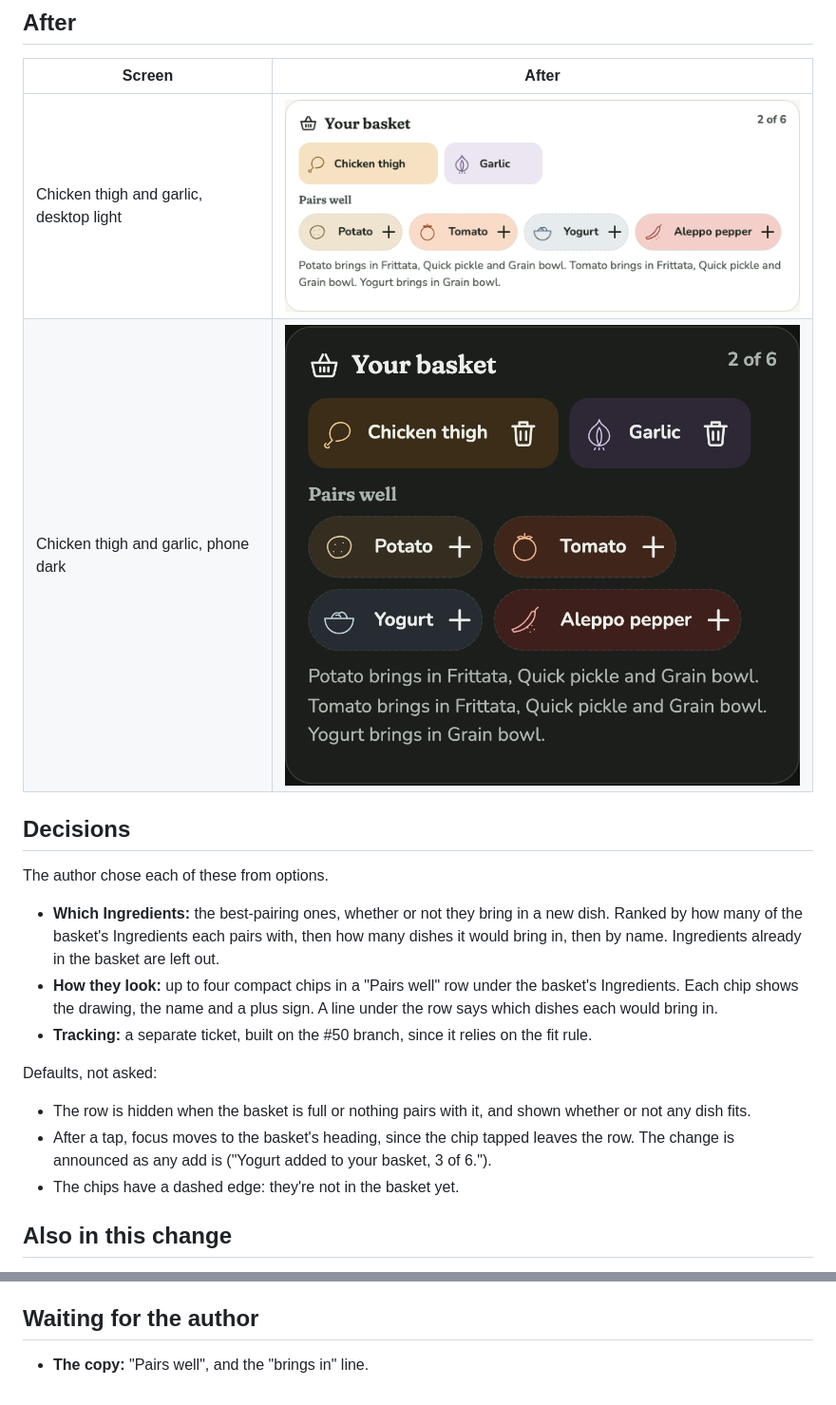
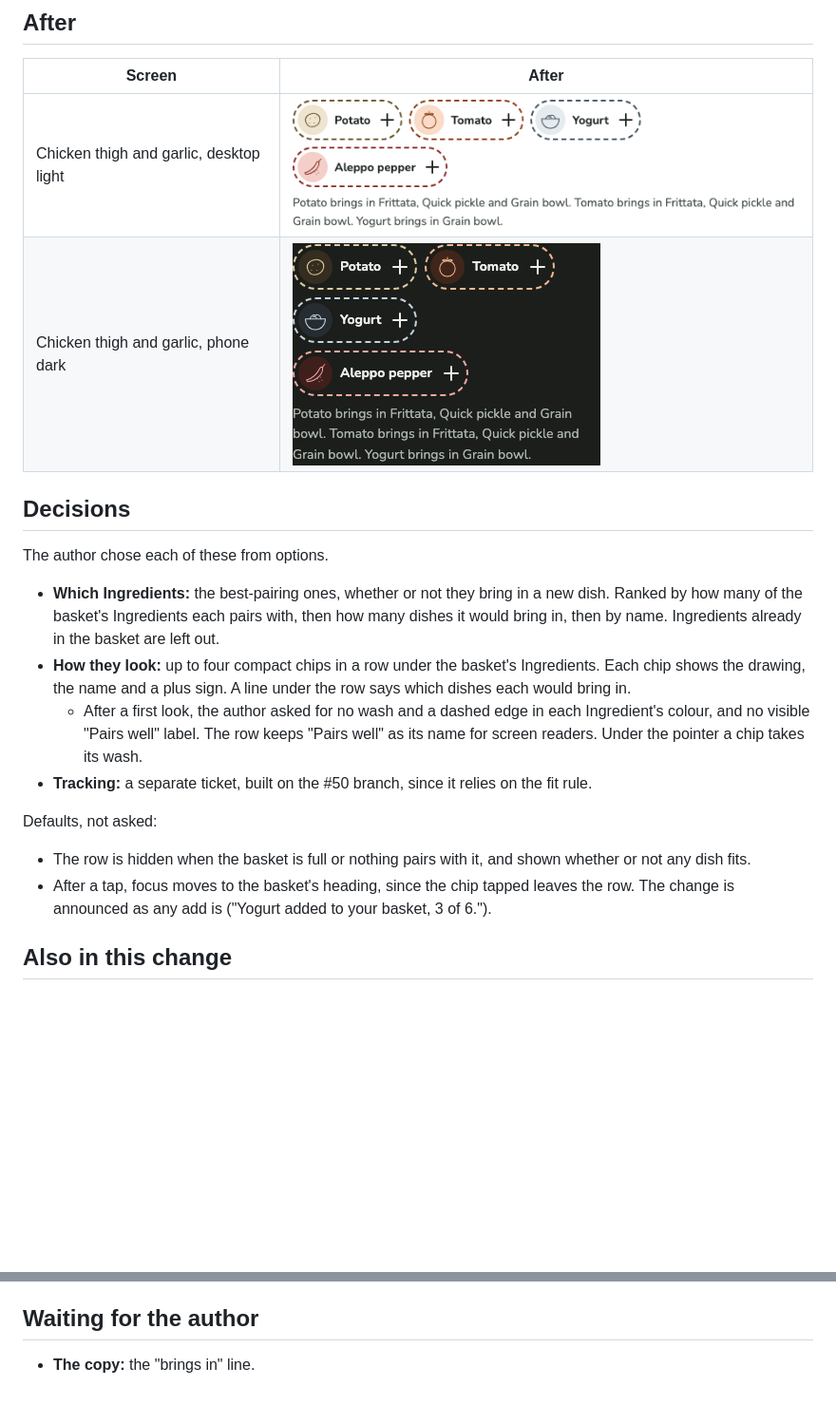
Before and after one commit to magicianmike/my-sous, a Markdown page: docs/journal/0023-pairs-well.md, 2 parts joined by grey strips. Shown at 95% size. Drawn GitHub-style; pictures changed too: docs/journal/0023-pairs-well/after-pairs-well-desktop-light.png, docs/journal/0023-pairs-well/after-pairs-well-phone-dark.png; blank space fills up the shorter version.

Commit message:
Pairs well chips: no wash, a dashed edge in the Ingredient's colour, no label (#51)
Co-Authored-By: Claude Opus 5.5 <noreply@anthropic.com>

```diff
--- a/docs/journal/0023-pairs-well.md
+++ b/docs/journal/0023-pairs-well.md
@@ -14,14 +14,14 @@ Ticket: #51 (part of #2, built on #50). On What to make, the basket card now sug
 The author chose each of these from options.
 
 - **Which Ingredients:** the best-pairing ones, whether or not they bring in a new dish. Ranked by how many of the basket's Ingredients each pairs with, then how many dishes it would bring in, then by name. Ingredients already in the basket are left out.
-- **How they look:** up to four compact chips in a "Pairs well" row under the basket's Ingredients. Each chip shows the drawing, the name and a plus sign. A line under the row says which dishes each would bring in.
+- **How they look:** up to four compact chips in a row under the basket's Ingredients. Each chip shows the drawing, the name and a plus sign. A line under the row says which dishes each would bring in.
+  - After a first look, the author asked for no wash and a dashed edge in each Ingredient's colour, and no visible "Pairs well" label. The row keeps "Pairs well" as its name for screen readers. Under the pointer a chip takes its wash.
 - **Tracking:** a separate ticket, built on the #50 branch, since it relies on the fit rule.
 
 Defaults, not asked:
 
 - The row is hidden when the basket is full or nothing pairs with it, and shown whether or not any dish fits.
 - After a tap, focus moves to the basket's heading, since the chip tapped leaves the row. The change is announced as any add is ("Yogurt added to your basket, 3 of 6.").
-- The chips have a dashed edge: they're not in the basket yet.
 
 ## Also in this change
 
@@ -66,4 +66,4 @@ Kept as they are:
 
 ## Waiting for the author
 
-- **The copy:** "Pairs well", and the "brings in" line.
+- **The copy:** the "brings in" line.
```
Also changed, not shown: 4 other files.
